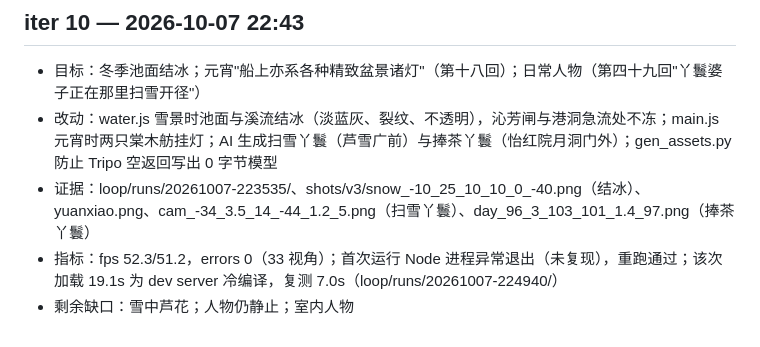
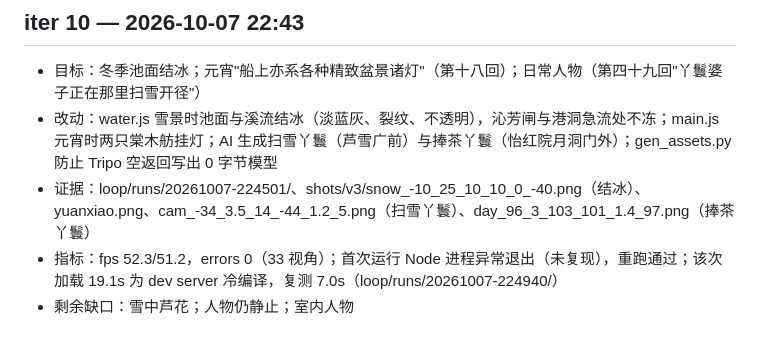
Before and after one commit to BinHPdev/DaGuanYuan, a Markdown page: loop/LOG.md, the part around the change. Drawn GitHub-style.

Commit message:
loop iter 10: correct evidence run path
Co-Authored-By: Claude Opus 5.5 (1M context) <noreply@anthropic.com>

```diff
--- a/loop/LOG.md
+++ b/loop/LOG.md
@@ -73,6 +73,6 @@
 ## iter 10 — 2026-10-07 22:43
 - 目标：冬季池面结冰；元宵"船上亦系各种精致盆景诸灯"（第十八回）；日常人物（第四十九回"丫鬟婆子正在那里扫雪开径"）
 - 改动：water.js 雪景时池面与溪流结冰（淡蓝灰、裂纹、不透明），沁芳闸与港洞急流处不冻；main.js 元宵时两只棠木舫挂灯；AI 生成扫雪丫鬟（芦雪广前）与捧茶丫鬟（怡红院月洞门外）；gen_assets.py 防止 Tripo 空返回写出 0 字节模型
-- 证据：loop/runs/20261007-223535/、shots/v3/snow_-10_25_10_10_0_-40.png（结冰）、yuanxiao.png、cam_-34_3.5_14_-44_1.2_5.png（扫雪丫鬟）、day_96_3_103_101_1.4_97.png（捧茶丫鬟）
+- 证据：loop/runs/20261007-224501/、shots/v3/snow_-10_25_10_10_0_-40.png（结冰）、yuanxiao.png、cam_-34_3.5_14_-44_1.2_5.png（扫雪丫鬟）、day_96_3_103_101_1.4_97.png（捧茶丫鬟）
 - 指标：fps 52.3/51.2，errors 0（33 视角）；首次运行 Node 进程异常退出（未复现），重跑通过；该次加载 19.1s 为 dev server 冷编译，复测 7.0s（loop/runs/20261007-224940/）
 - 剩余缺口：雪中芦花；人物仍静止；室内人物
```
